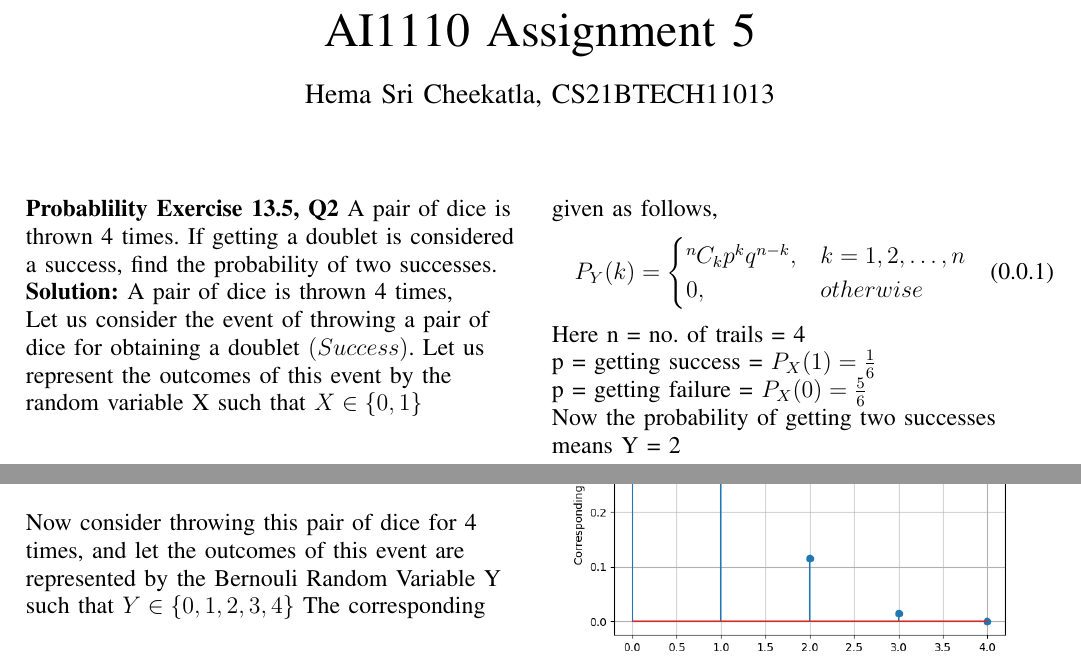
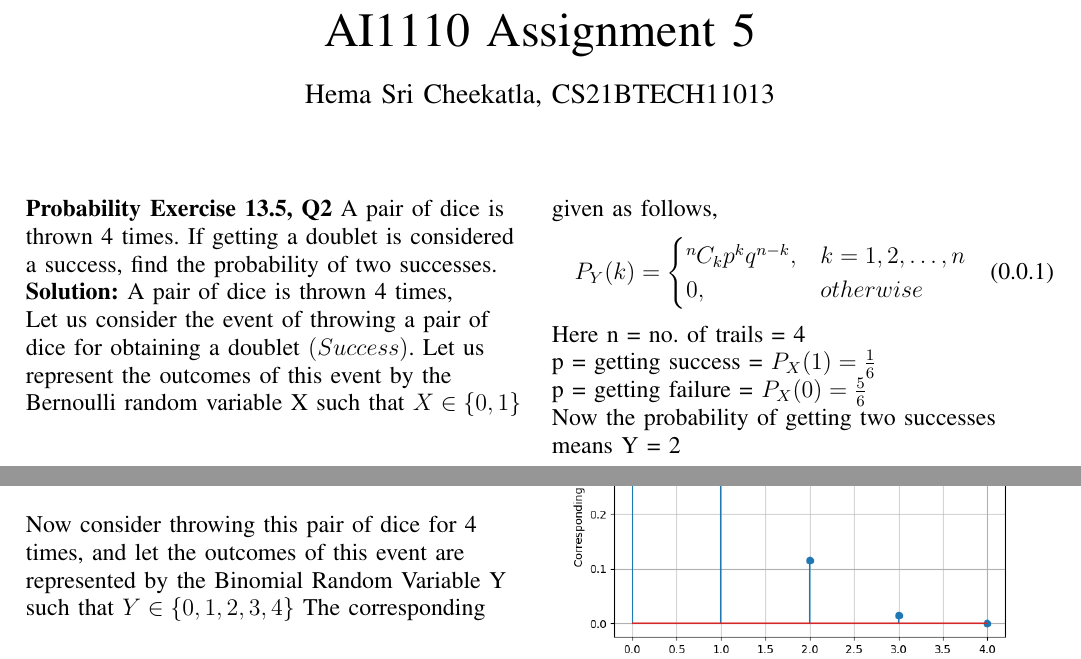
Before and after one commit to Hema-Sri-Ch/AI1110-Assignments, a LaTeX problem sheet (assignment-5/Assignment_5.tex): two parts of the page, joined at a grey line, cut so that both start at the same text. Compiled offline with pdfLaTeX.

Commit message:
Add files via upload

```diff
--- a/assignment-5/Assignment_5.tex
+++ b/assignment-5/Assignment_5.tex
@@ -103,12 +103,12 @@ columns=fullflexible
 \author{ Hema Sri Cheekatla, CS21BTECH11013}
 \maketitle
 \begin{flushleft}
-\textbf{Probablility Exercise 13.5, Q2}
+\textbf{Probability Exercise 13.5, Q2}
 A pair of dice is thrown 4 times. If getting a doublet is considered a success, find
 the probability of two successes.
 \textbf{Solution:}
 A pair of dice is thrown 4 times,\newline
-Let us consider the event of throwing a pair of dice for obtaining a doublet \brak{Success}. Let us represent the outcomes of this event by the random variable X such that $X \in \cbrak{0, 1}$ \newline
+Let us consider the event of throwing a pair of dice for obtaining a doublet \brak{Success}. Let us represent the outcomes of this event by the Bernoulli random variable X such that $X \in \cbrak{0, 1}$ \newline
 \begin{table}[h]
     \centering
 	\caption{Events for X}
@@ -118,15 +118,15 @@ Let us consider the event of throwing a pair of dice for obtaining a doublet \br
 
 Doublets : $\cbrak{\brac{1, 1}, \brak{2, 2}, \brak{3, 3}, \brak{4, 4}, \brak{5, 5}, \brak{6, 6}}$\newline
 Hence the probability of getting a doublet is given by $P_X(1) = \frac{6}{36} = \frac{1}{6}$ \newline
-And the probablility of not getting doublet is given by $P_X(0) = 1-\frac{1}{6} = \frac{5}{6}$ \newline
+And the probability of not getting doublet is given by $P_X(0) = 1-\frac{1}{6} = \frac{5}{6}$ \newline
 
-Now consider throwing this pair of dice for 4 times, and let the outcomes of this event are represented by the Bernouli Random Variable Y such that $Y \in \cbrak{0, 1, 2, 3, 4}$
+Now consider throwing this pair of dice for 4 times, and let the outcomes of this event are represented by the Binomial Random Variable Y such that $Y \in \cbrak{0, 1, 2, 3, 4}$
 \begin{table}[h]
 	\caption{Events of Y}
 	\label{tab:mesh}
 	\input{tables/table2.tex}
 \end{table}
-The corresponding probablilities of this Bernouli Random Variable is given as follows,
+The corresponding probabilities of this Binomial Random Variable is given as follows,
 \begin{align}
 	P_Y(k) &= \begin{cases} \comb{n}{k} p^k q^{n-k} , & k = 1,2,\dots ,n \\
 	0 , & otherwise \end{cases}
```
Also changed, not shown: assignment-5/beemer/beemer.tex (+4 -4 lines), assignment-5/Assignment_5.pdf, assignment-5/beemer/beemer.pdf, assignment-5/Assignment_5.tex (2 more changed lines).
